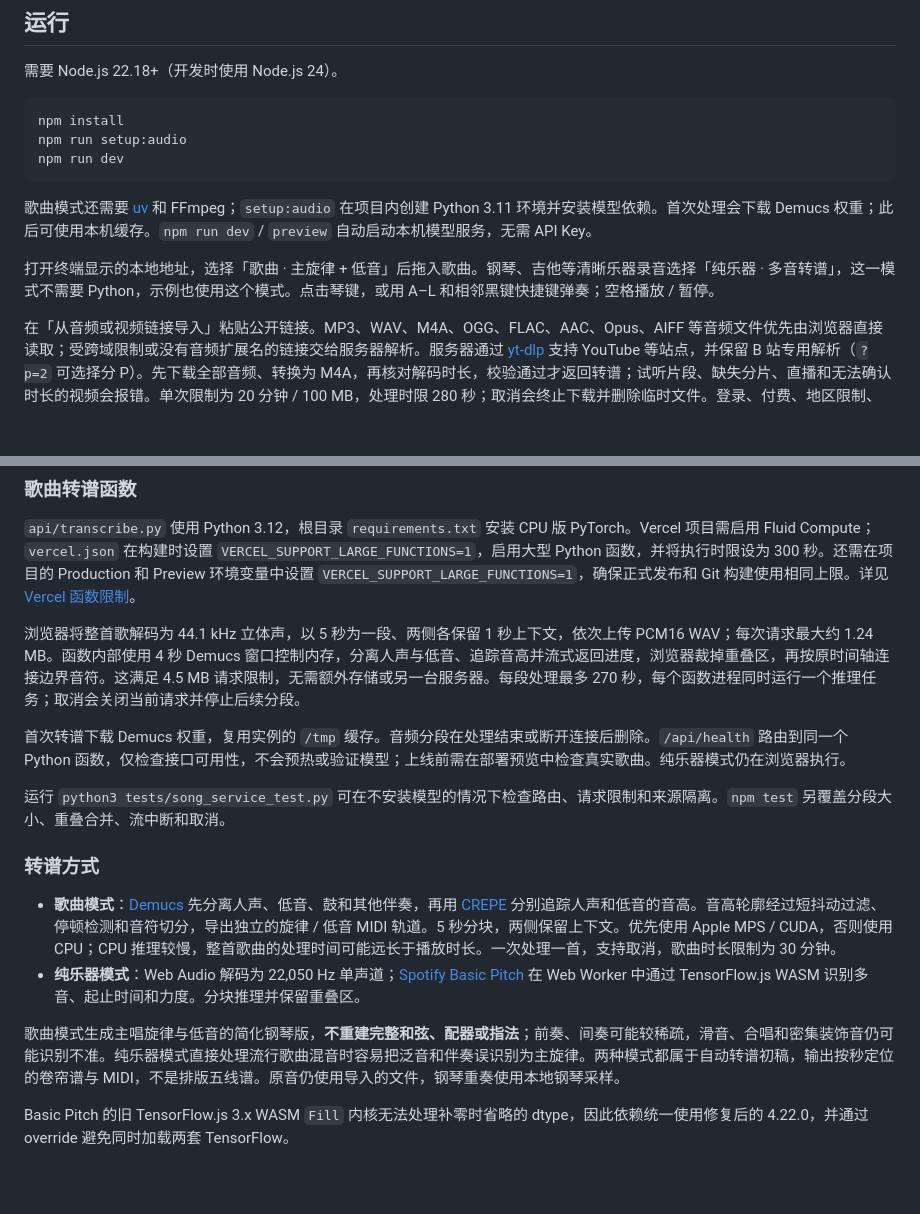
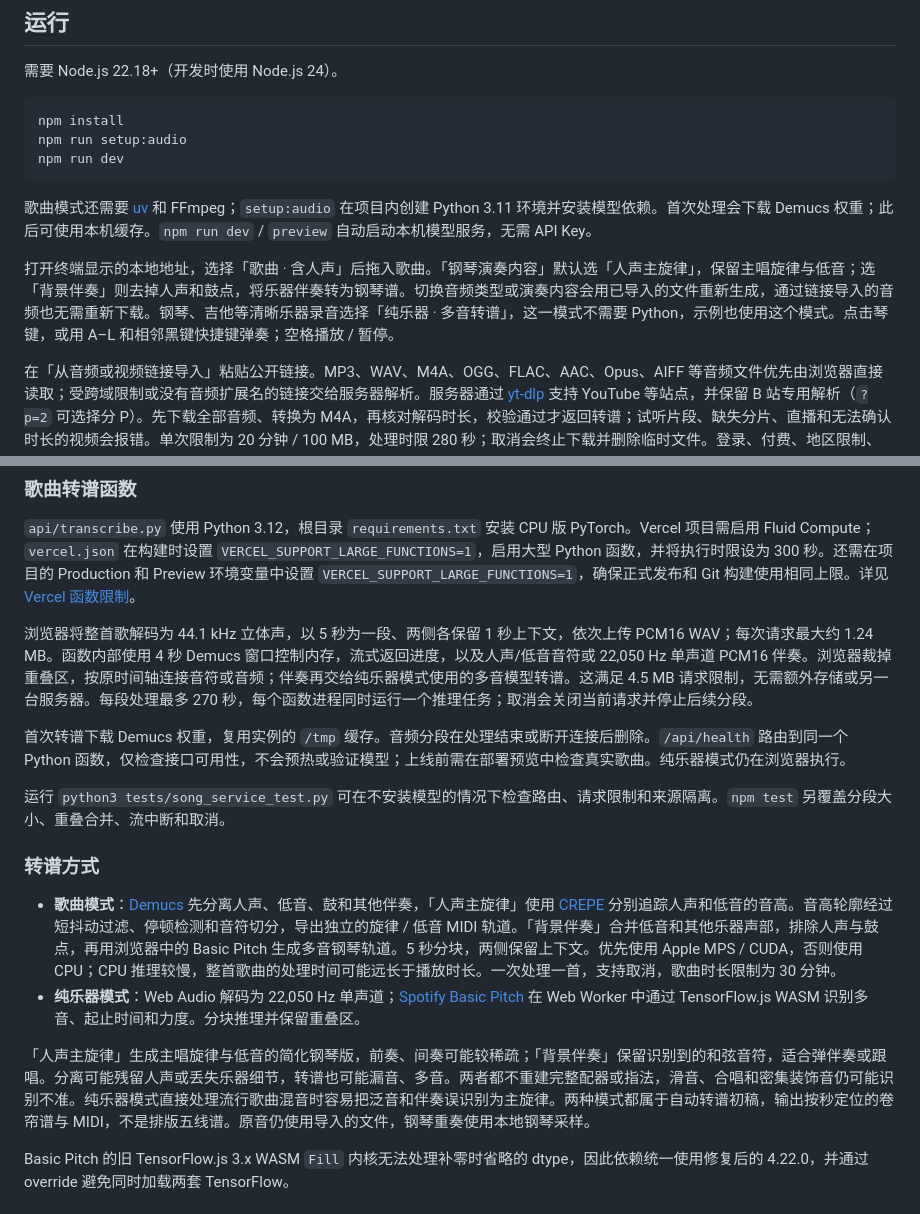
Before and after one commit to moonrailgun/virtual-piano, a Markdown page: README.zh-CN.md, 2 parts joined by grey strips. Drawn GitHub-style; blank space fills up the shorter version.

```diff
--- a/README.zh-CN.md
+++ b/README.zh-CN.md
@@ -18,7 +18,7 @@ npm run dev
 
 歌曲模式还需要 [uv](https://docs.astral.sh/uv/getting-started/installation/) 和 FFmpeg；`setup:audio` 在项目内创建 Python 3.11 环境并安装模型依赖。首次处理会下载 Demucs 权重；此后可使用本机缓存。`npm run dev` / `preview` 自动启动本机模型服务，无需 API Key。
 
-打开终端显示的本地地址，选择「歌曲 · 主旋律 + 低音」后拖入歌曲。钢琴、吉他等清晰乐器录音选择「纯乐器 · 多音转谱」，这一模式不需要 Python，示例也使用这个模式。点击琴键，或用 A–L 和相邻黑键快捷键弹奏；空格播放 / 暂停。
+打开终端显示的本地地址，选择「歌曲 · 含人声」后拖入歌曲。「钢琴演奏内容」默认选「人声主旋律」，保留主唱旋律与低音；选「背景伴奏」则去掉人声和鼓点，将乐器伴奏转为钢琴谱。切换音频类型或演奏内容会用已导入的文件重新生成，通过链接导入的音频也无需重新下载。钢琴、吉他等清晰乐器录音选择「纯乐器 · 多音转谱」，这一模式不需要 Python，示例也使用这个模式。点击琴键，或用 A–L 和相邻黑键快捷键弹奏；空格播放 / 暂停。
 
 在「从音频或视频链接导入」粘贴公开链接。MP3、WAV、M4A、OGG、FLAC、AAC、Opus、AIFF 等音频文件优先由浏览器直接读取；受跨域限制或没有音频扩展名的链接交给服务器解析。服务器通过 [yt-dlp](https://github.com/yt-dlp/yt-dlp) 支持 YouTube 等站点，并保留 B 站专用解析（`?p=2` 可选择分 P）。先下载全部音频、转换为 M4A，再核对解码时长，校验通过才返回转谱；试听片段、缺失分片、直播和无法确认时长的视频会报错。单次限制为 20 分钟 / 100 MB，处理时限 280 秒；取消会终止下载并删除临时文件。登录、付费、地区限制、站点不支持或反爬拦截仍可能导致失败，不会读取个人浏览器 Cookie。
 
@@ -49,7 +49,7 @@ npm run preview
 
 `api/transcribe.py` 使用 Python 3.12，根目录 `requirements.txt` 安装 CPU 版 PyTorch。Vercel 项目需启用 Fluid Compute；`vercel.json` 在构建时设置 `VERCEL_SUPPORT_LARGE_FUNCTIONS=1`，启用大型 Python 函数，并将执行时限设为 300 秒。还需在项目的 Production 和 Preview 环境变量中设置 `VERCEL_SUPPORT_LARGE_FUNCTIONS=1`，确保正式发布和 Git 构建使用相同上限。详见 [Vercel 函数限制](https://vercel.com/docs/functions/limitations)。
 
-浏览器将整首歌解码为 44.1 kHz 立体声，以 5 秒为一段、两侧各保留 1 秒上下文，依次上传 PCM16 WAV；每次请求最大约 1.24 MB。函数内部使用 4 秒 Demucs 窗口控制内存，分离人声与低音、追踪音高并流式返回进度，浏览器裁掉重叠区，再按原时间轴连接边界音符。这满足 4.5 MB 请求限制，无需额外存储或另一台服务器。每段处理最多 270 秒，每个函数进程同时运行一个推理任务；取消会关闭当前请求并停止后续分段。
+浏览器将整首歌解码为 44.1 kHz 立体声，以 5 秒为一段、两侧各保留 1 秒上下文，依次上传 PCM16 WAV；每次请求最大约 1.24 MB。函数内部使用 4 秒 Demucs 窗口控制内存，流式返回进度，以及人声/低音音符或 22,050 Hz 单声道 PCM16 伴奏。浏览器裁掉重叠区，按原时间轴连接音符或音频；伴奏再交给纯乐器模式使用的多音模型转谱。这满足 4.5 MB 请求限制，无需额外存储或另一台服务器。每段处理最多 270 秒，每个函数进程同时运行一个推理任务；取消会关闭当前请求并停止后续分段。
 
 首次转谱下载 Demucs 权重，复用实例的 `/tmp` 缓存。音频分段在处理结束或断开连接后删除。`/api/health` 路由到同一个 Python 函数，仅检查接口可用性，不会预热或验证模型；上线前需在部署预览中检查真实歌曲。纯乐器模式仍在浏览器执行。
 
@@ -57,10 +57,10 @@ npm run preview
 
 ### 转谱方式
 
-- **歌曲模式**：[Demucs](https://github.com/facebookresearch/demucs) 先分离人声、低音、鼓和其他伴奏，再用 [CREPE](https://github.com/maxrmorrison/torchcrepe) 分别追踪人声和低音的音高。音高轮廓经过短抖动过滤、停顿检测和音符切分，导出独立的旋律 / 低音 MIDI 轨道。5 秒分块，两侧保留上下文。优先使用 Apple MPS / CUDA，否则使用 CPU；CPU 推理较慢，整首歌曲的处理时间可能远长于播放时长。一次处理一首，支持取消，歌曲时长限制为 30 分钟。
+- **歌曲模式**：[Demucs](https://github.com/facebookresearch/demucs) 先分离人声、低音、鼓和其他伴奏，「人声主旋律」使用 [CREPE](https://github.com/maxrmorrison/torchcrepe) 分别追踪人声和低音的音高。音高轮廓经过短抖动过滤、停顿检测和音符切分，导出独立的旋律 / 低音 MIDI 轨道。「背景伴奏」合并低音和其他乐器声部，排除人声与鼓点，再用浏览器中的 Basic Pitch 生成多音钢琴轨道。5 秒分块，两侧保留上下文。优先使用 Apple MPS / CUDA，否则使用 CPU；CPU 推理较慢，整首歌曲的处理时间可能远长于播放时长。一次处理一首，支持取消，歌曲时长限制为 30 分钟。
 - **纯乐器模式**：Web Audio 解码为 22,050 Hz 单声道；[Spotify Basic Pitch](https://github.com/spotify/basic-pitch-ts) 在 Web Worker 中通过 TensorFlow.js WASM 识别多音、起止时间和力度。分块推理并保留重叠区。
 
-歌曲模式生成主唱旋律与低音的简化钢琴版，**不重建完整和弦、配器或指法**；前奏、间奏可能较稀疏，滑音、合唱和密集装饰音仍可能识别不准。纯乐器模式直接处理流行歌曲混音时容易把泛音和伴奏误识别为主旋律。两种模式都属于自动转谱初稿，输出按秒定位的卷帘谱与 MIDI，不是排版五线谱。原音仍使用导入的文件，钢琴重奏使用本地钢琴采样。
+「人声主旋律」生成主唱旋律与低音的简化钢琴版，前奏、间奏可能较稀疏；「背景伴奏」保留识别到的和弦音符，适合弹伴奏或跟唱。分离可能残留人声或丢失乐器细节，转谱也可能漏音、多音。两者都不重建完整配器或指法，滑音、合唱和密集装饰音仍可能识别不准。纯乐器模式直接处理流行歌曲混音时容易把泛音和伴奏误识别为主旋律。两种模式都属于自动转谱初稿，输出按秒定位的卷帘谱与 MIDI，不是排版五线谱。原音仍使用导入的文件，钢琴重奏使用本地钢琴采样。
 
 Basic Pitch 的旧 TensorFlow.js 3.x WASM `Fill` 内核无法处理补零时省略的 dtype，因此依赖统一使用修复后的 4.22.0，并通过 override 避免同时加载两套 TensorFlow。
 
```
Also changed, not shown: README.md (+4 -4 lines).
